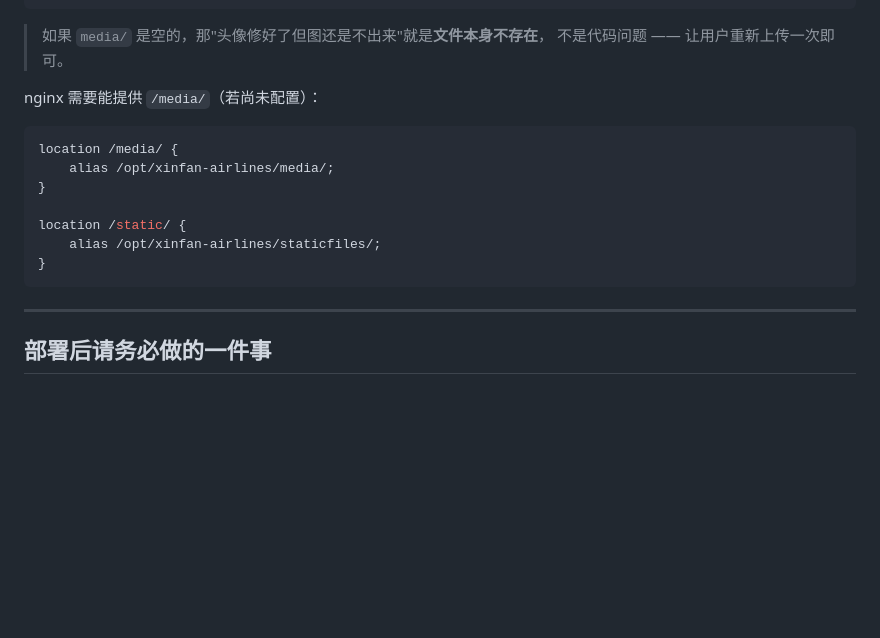
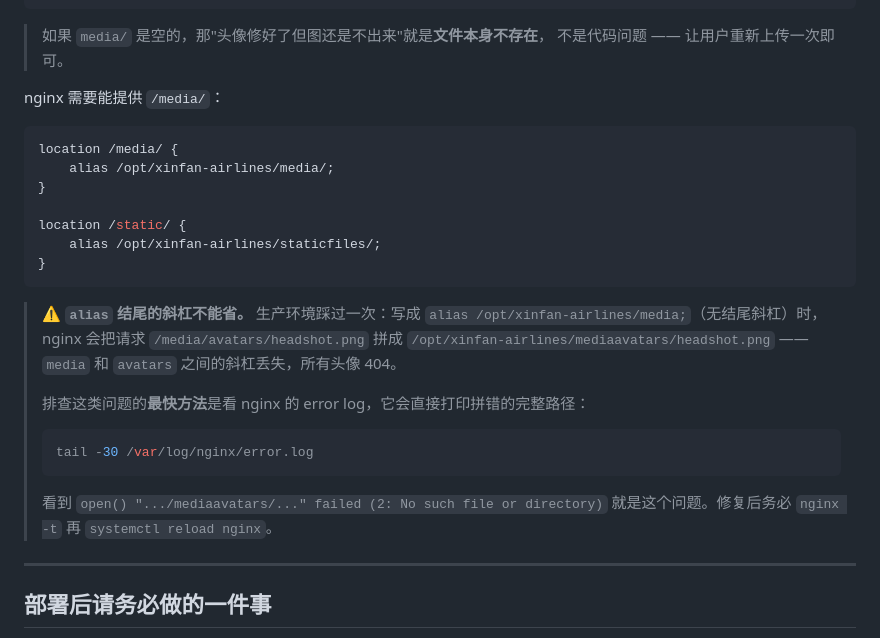
Before and after one commit to hammer-py/xinfan-airlines, a Markdown page: DEPLOY.md, the part around the change. Rendered like a GitHub page; blank space fills up the shorter version.

Commit message:
DEPLOY.md: document the nginx alias trailing-slash trap
Production symptom: every avatar 404'd because 'alias .../media;'
without a trailing slash made nginx look for
/opt/xinfan-airlines/mediaavatars/<file>. Record the fix and point at
the nginx error log, which prints the bad path directly.

````diff
--- a/DEPLOY.md
+++ b/DEPLOY.md
@@ -102,7 +102,7 @@ ls -la media/avatars/
 > 如果 `media/` 是空的，那"头像修好了但图还是不出来"就是**文件本身不存在**，
 > 不是代码问题 —— 让用户重新上传一次即可。
 
-nginx 需要能提供 `/media/`（若尚未配置）：
+nginx 需要能提供 `/media/`：
 
 ```nginx
 location /media/ {
@@ -113,6 +113,20 @@ location /static/ {
     alias /opt/xinfan-airlines/staticfiles/;
 }
 ```
+
+> ⚠️ **`alias` 结尾的斜杠不能省。** 生产环境踩过一次：写成
+> `alias /opt/xinfan-airlines/media;`（无结尾斜杠）时，nginx 会把请求
+> `/media/avatars/headshot.png` 拼成 `/opt/xinfan-airlines/mediaavatars/headshot.png`
+> —— `media` 和 `avatars` 之间的斜杠丢失，所有头像 404。
+>
+> 排查这类问题的**最快方法**是看 nginx 的 error log，它会直接打印拼错的完整路径：
+>
+> ```bash
+> tail -30 /var/log/nginx/error.log
+> ```
+>
+> 看到 `open() ".../mediaavatars/..." failed (2: No such file or directory)`
+> 就是这个问题。修复后务必 `nginx -t` 再 `systemctl reload nginx`。
 
 ---
 
````
